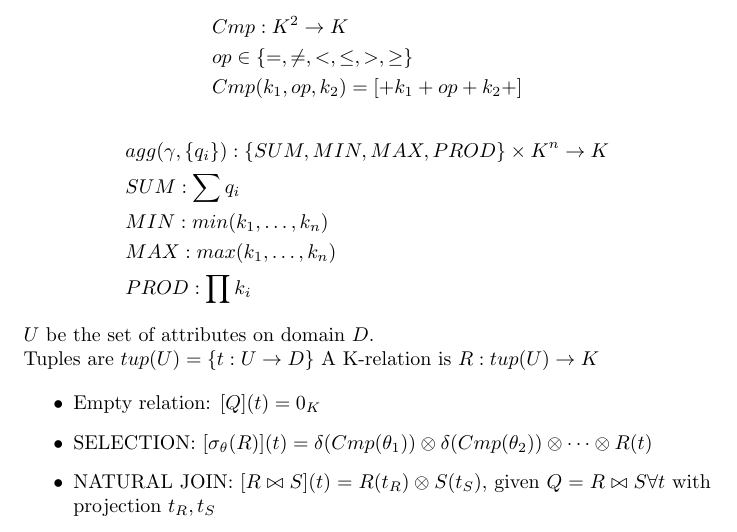
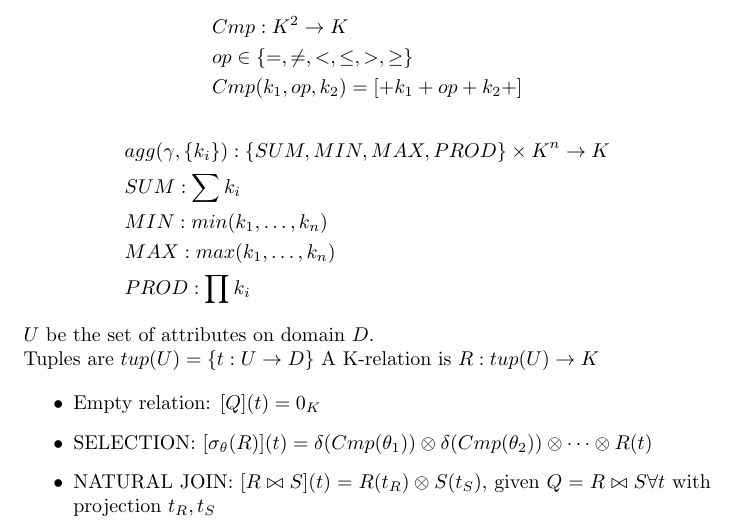
Before and after one commit to pratik2358/provsql_having, a LaTeX document (main.tex): part of page 2 of 3, cut so that both start at the same text. Compiled offline with pdfLaTeX.

Commit message:
added ki instead of qi

```diff
--- a/main.tex
+++ b/main.tex
@@ -73,8 +73,8 @@ $K \leftarrow$ Set of strings\\
   &Cmp(k_1, op, k_2) = [+k_1 + op + k_2 +]
 \end{align*}
 \begin{align*}
-&agg(\gamma, \{q_i\}): \{SUM, MIN, MAX, PROD\}\times K^n \rightarrow K\\
-&SUM: \sum q_i\\
+&agg(\gamma, \{k_i\}): \{SUM, MIN, MAX, PROD\}\times K^n \rightarrow K\\
+&SUM: \sum k_i\\
 &MIN: min(k_1, \dots, k_n)\\
 &MAX: max(k_1, \dots, k_n)\\
 &PROD: \prod k_i
```
